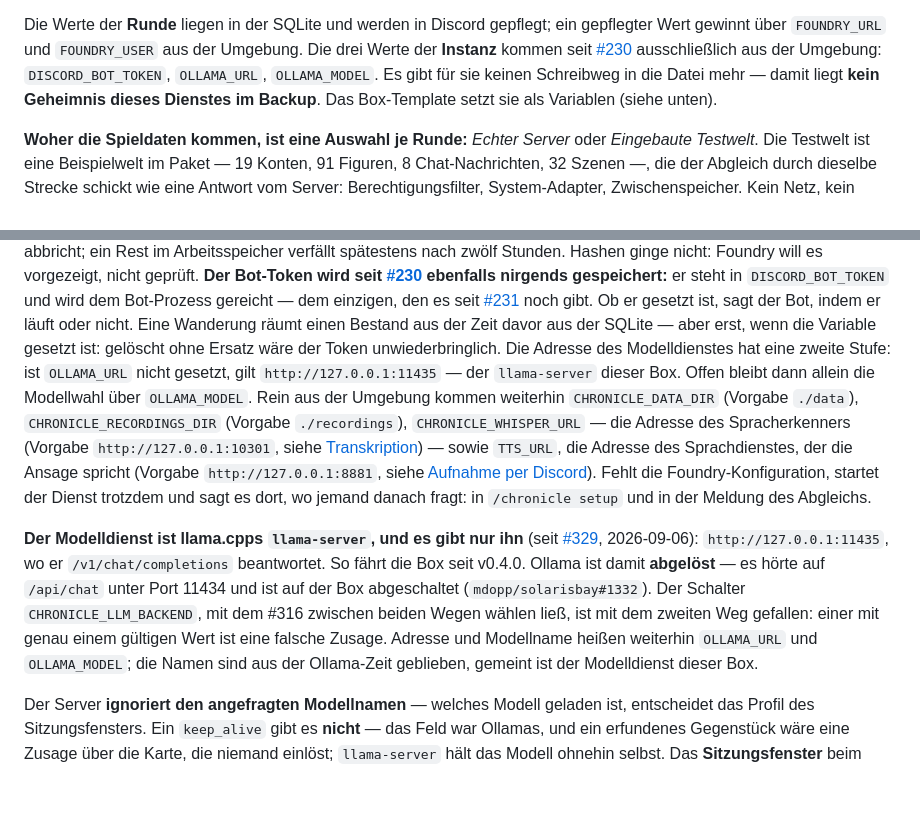
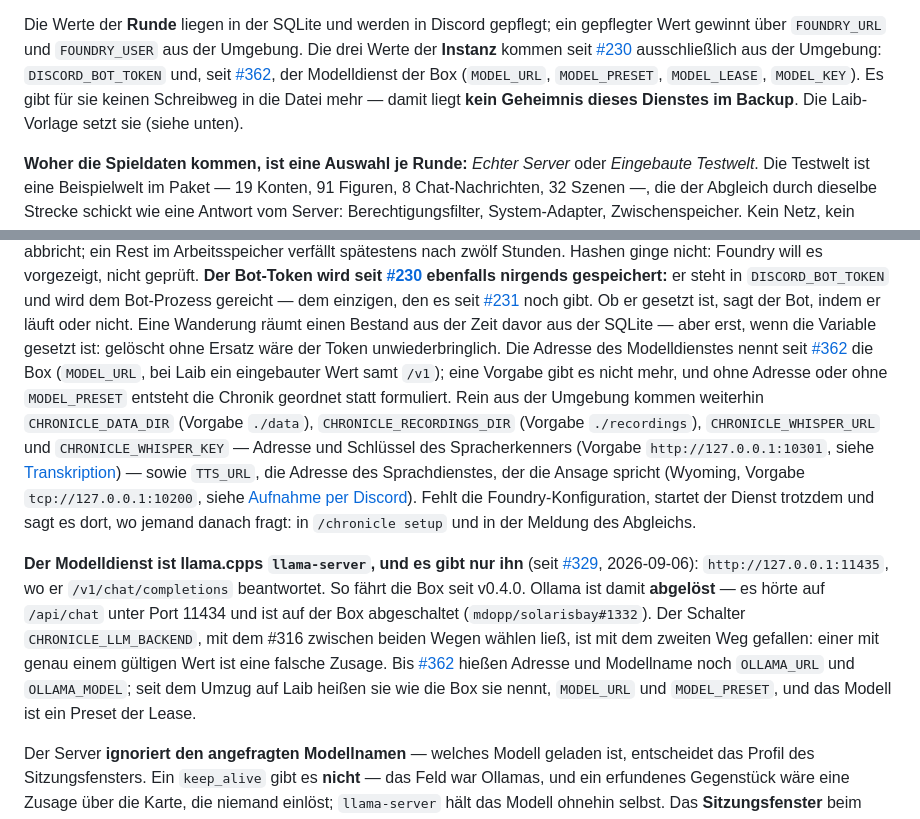
Before and after one commit to mdopp/foundry-chronicle, a Markdown page: README.md, 2 parts joined by grey strips. GitHub-like rendering; blank space fills up the shorter version.

Commit message:
docs: README und Architektur nennen die Namen, unter denen Laib den Modelldienst nennt
MODEL_URL, MODEL_PRESET, MODEL_LEASE, MODEL_KEY statt OLLAMA_URL und OLLAMA_MODEL,
Piper über Wyoming statt Kokoro, und das Host-Netz ist gefallen.

Refs #362

Co-Authored-By: Claude Opus 5.5 <noreply@anthropic.com>
Claude-Session: https://claude.ai/code/session_01BwyLzfvpkSQqAYSVijHBeR

```diff
--- a/README.md
+++ b/README.md
@@ -80,9 +80,10 @@ user-facing: keine Seite, keine Subdomain, kein veröffentlichter Port.
 Die Werte der **Runde** liegen in der SQLite und werden in Discord gepflegt; ein
 gepflegter Wert gewinnt über `FOUNDRY_URL` und `FOUNDRY_USER` aus der Umgebung. Die drei
 Werte der **Instanz** kommen seit [#230](../../issues/230) ausschließlich aus der
-Umgebung: `DISCORD_BOT_TOKEN`, `OLLAMA_URL`, `OLLAMA_MODEL`. Es gibt für sie keinen
+Umgebung: `DISCORD_BOT_TOKEN` und, seit [#362](../../issues/362), der Modelldienst der Box
+(`MODEL_URL`, `MODEL_PRESET`, `MODEL_LEASE`, `MODEL_KEY`). Es gibt für sie keinen
 Schreibweg in die Datei mehr — damit liegt **kein Geheimnis dieses Dienstes im Backup**.
-Das Box-Template setzt sie als Variablen (siehe unten).
+Die Laib-Vorlage setzt sie (siehe unten).
 
 **Woher die Spieldaten kommen, ist eine Auswahl je Runde:** *Echter Server* oder
 *Eingebaute Testwelt*. Die Testwelt ist eine Beispielwelt im Paket — 19 Konten, 91
@@ -122,13 +123,14 @@ ginge nicht: Foundry will es vorgezeigt, nicht geprüft. **Der Bot-Token wird se
 [#231](../../issues/231) noch gibt. Ob er gesetzt ist, sagt der Bot, indem er läuft oder
 nicht. Eine Wanderung räumt einen Bestand aus der Zeit davor aus der SQLite — aber
 erst, wenn die Variable gesetzt ist: gelöscht ohne Ersatz wäre der Token
-unwiederbringlich. Die Adresse des Modelldienstes hat eine zweite Stufe: ist `OLLAMA_URL`
-nicht gesetzt, gilt `http://127.0.0.1:11435` — der `llama-server` dieser Box. Offen bleibt
-dann allein die Modellwahl über `OLLAMA_MODEL`. Rein aus der Umgebung kommen weiterhin
-`CHRONICLE_DATA_DIR` (Vorgabe `./data`), `CHRONICLE_RECORDINGS_DIR` (Vorgabe
-`./recordings`), `CHRONICLE_WHISPER_URL` — die Adresse des Spracherkenners (Vorgabe
+unwiederbringlich. Die Adresse des Modelldienstes nennt seit [#362](../../issues/362) die
+Box (`MODEL_URL`, bei Laib ein eingebauter Wert samt `/v1`); eine Vorgabe gibt es nicht
+mehr, und ohne Adresse oder ohne `MODEL_PRESET` entsteht die Chronik geordnet statt
+formuliert. Rein aus der Umgebung kommen weiterhin `CHRONICLE_DATA_DIR` (Vorgabe `./data`),
+`CHRONICLE_RECORDINGS_DIR` (Vorgabe `./recordings`), `CHRONICLE_WHISPER_URL` und
+`CHRONICLE_WHISPER_KEY` — Adresse und Schlüssel des Spracherkenners (Vorgabe
 `http://127.0.0.1:10301`, siehe [Transkription](#transkription)) — sowie `TTS_URL`, die Adresse
-des Sprachdienstes, der die Ansage spricht (Vorgabe `http://127.0.0.1:8881`, siehe
+des Sprachdienstes, der die Ansage spricht (Wyoming, Vorgabe `tcp://127.0.0.1:10200`, siehe
 [Aufnahme per Discord](#aufnahme-per-discord)). Fehlt die
 Foundry-Konfiguration, startet der Dienst trotzdem und sagt es dort, wo jemand danach
 fragt: in `/chronicle setup` und in der Meldung des Abgleichs.
@@ -139,9 +141,9 @@ fragt: in `/chronicle setup` und in der Meldung des Abgleichs.
 **abgelöst** — es hörte auf `/api/chat` unter Port 11434 und ist auf der Box abgeschaltet
 (`mdopp/solarisbay#1332`). Der Schalter `CHRONICLE_LLM_BACKEND`, mit dem #316 zwischen
 beiden Wegen wählen ließ, ist mit dem zweiten Weg gefallen: einer mit genau einem gültigen
-Wert ist eine falsche Zusage. Adresse und Modellname heißen weiterhin `OLLAMA_URL` und
-`OLLAMA_MODEL`; die Namen sind aus der Ollama-Zeit geblieben, gemeint ist der Modelldienst
-dieser Box.
+Wert ist eine falsche Zusage. Bis [#362](../../issues/362) hießen Adresse und Modellname
+noch `OLLAMA_URL` und `OLLAMA_MODEL`; seit dem Umzug auf Laib heißen sie wie die Box sie
+nennt, `MODEL_URL` und `MODEL_PRESET`, und das Modell ist ein Preset der Lease.
 
 Der Server **ignoriert den angefragten Modellnamen** — welches Modell geladen ist,
 entscheidet das Profil des Sitzungsfensters. Ein `keep_alive` gibt es **nicht** — das Feld
```
Also changed, not shown: docs/architektur.md (+5 -1 lines).
